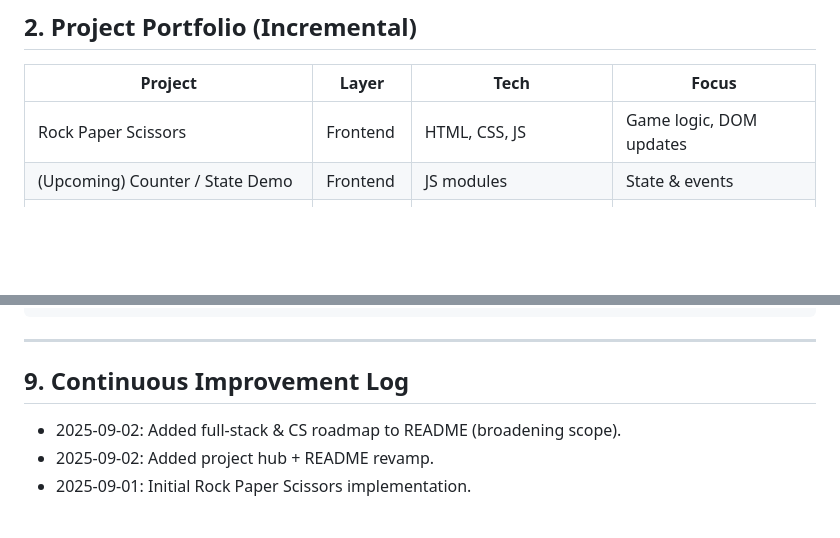
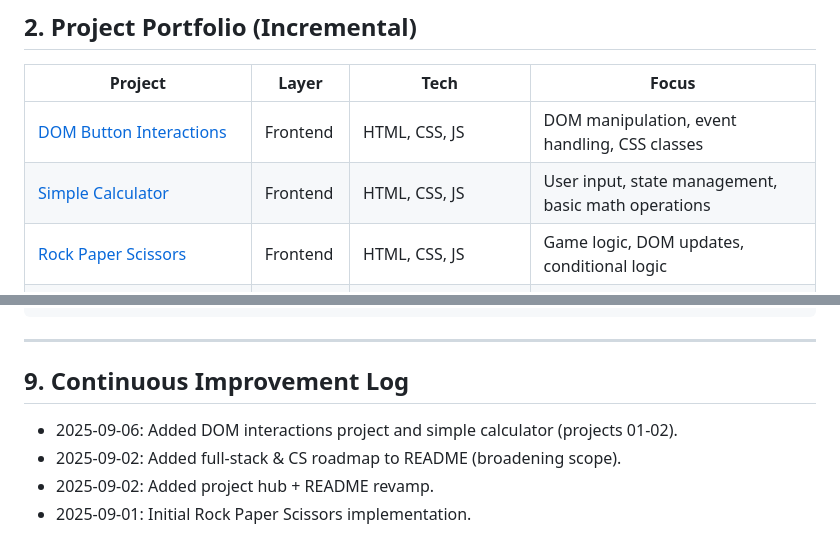
Before and after one commit to Adityashahhhwal/learning-2025, a Markdown page: README.md, 2 parts joined by grey strips. Rendered like a GitHub page; blank space fills up the shorter version.

Commit message:
Update README to include DOM Button Interactions and Simple Calculator projects

```diff
--- a/README.md
+++ b/README.md
@@ -25,8 +25,9 @@ Near Term Shift: Introduce backend (Node.js + Express) + data persistence (JSON
 
 | Project | Layer | Tech | Focus |
 |---------|-------|------|-------|
-| Rock Paper Scissors | Frontend | HTML, CSS, JS | Game logic, DOM updates |
-| (Upcoming) Counter / State Demo | Frontend | JS modules | State & events |
+| [DOM Button Interactions](https://adityashahhhwal.github.io/learning-2025/01-dom/) | Frontend | HTML, CSS, JS | DOM manipulation, event handling, CSS classes |
+| [Simple Calculator](https://adityashahhhwal.github.io/learning-2025/02-calculator/) | Frontend | HTML, CSS, JS | User input, state management, basic math operations |
+| [Rock Paper Scissors](https://adityashahhhwal.github.io/learning-2025/rock-paper-scissors/) | Frontend | HTML, CSS, JS | Game logic, DOM updates, conditional logic |
 | (Upcoming) Form Validation Lab | Frontend | JS, Constraint API | Input handling, UX |
 | (Upcoming) Simple REST API | Backend | Node.js, Express | Routing, JSON responses |
 | (Upcoming) Score Service + Persistence | Backend | Node.js, SQLite/Postgres | CRUD, data modeling |
@@ -113,6 +114,7 @@ scripts/        # helper scripts (e.g., project scaffolding)
 
 ## 9. Continuous Improvement Log
 
+- 2025-09-06: Added DOM interactions project and simple calculator (projects 01-02).
 - 2025-09-02: Added full‑stack & CS roadmap to README (broadening scope).
 - 2025-09-02: Added project hub + README revamp.
 - 2025-09-01: Initial Rock Paper Scissors implementation.
```
